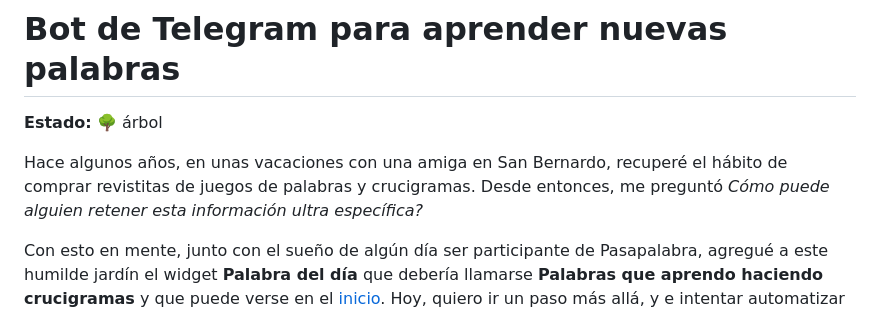
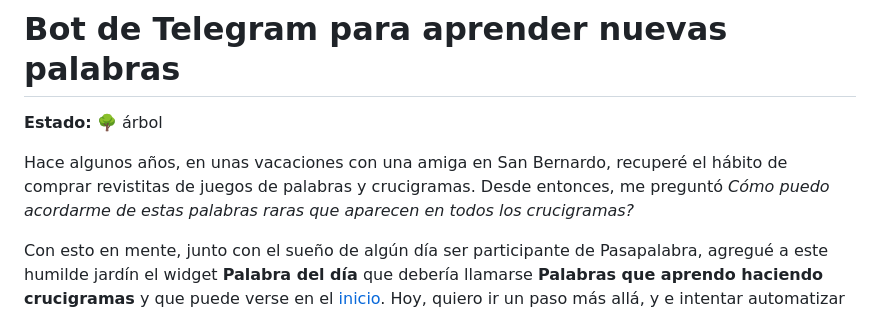
Before and after one commit to sofips/cositas-de-internet, a Markdown page: notes/bot-de-telegram-para-aprender-nuevas-palabras.md, the part around one of its changes. GitHub-like rendering.

Commit message:
fix: edit note

```diff
--- a/notes/bot-de-telegram-para-aprender-nuevas-palabras.md
+++ b/notes/bot-de-telegram-para-aprender-nuevas-palabras.md
@@ -11,7 +11,7 @@ updated: 2026-05-03
 
 **Estado:** 🌳 árbol
 
-Hace algunos años, en unas vacaciones con una amiga en San Bernardo, recuperé el hábito de comprar revistitas de juegos de palabras y crucigramas. Desde entonces, me preguntó *Cómo puede alguien retener esta información ultra específica?*
+Hace algunos años, en unas vacaciones con una amiga en San Bernardo, recuperé el hábito de comprar revistitas de juegos de palabras y crucigramas. Desde entonces, me preguntó *Cómo puedo acordarme de estas palabras raras que aparecen en todos los crucigramas?*
 
 Con esto en mente, junto con el sueño de algún día ser participante de Pasapalabra, agregué a este humilde jardín el widget **Palabra del día** que debería llamarse **Palabras que aprendo haciendo crucigramas** y que puede verse en el [inicio](https://sofips.github.io/cositas-de-internet/). Hoy, quiero ir un paso más allá, y e intentar automatizar la carga de palabras.
 
```
Also changed, not shown: other parts of notes/bot-de-telegram-para-aprender-nuevas-palabras.md (+1 -1 lines).
